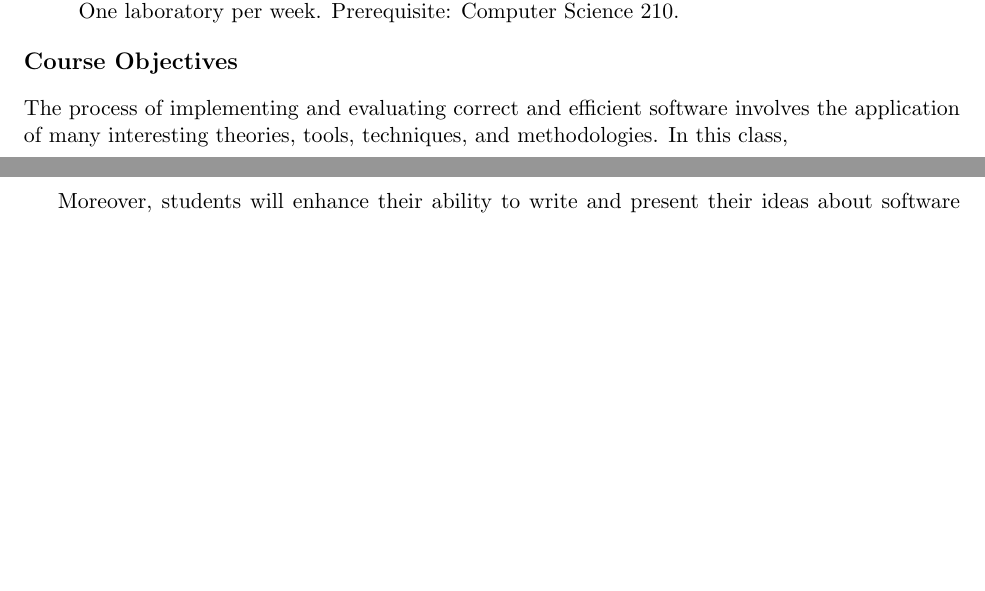
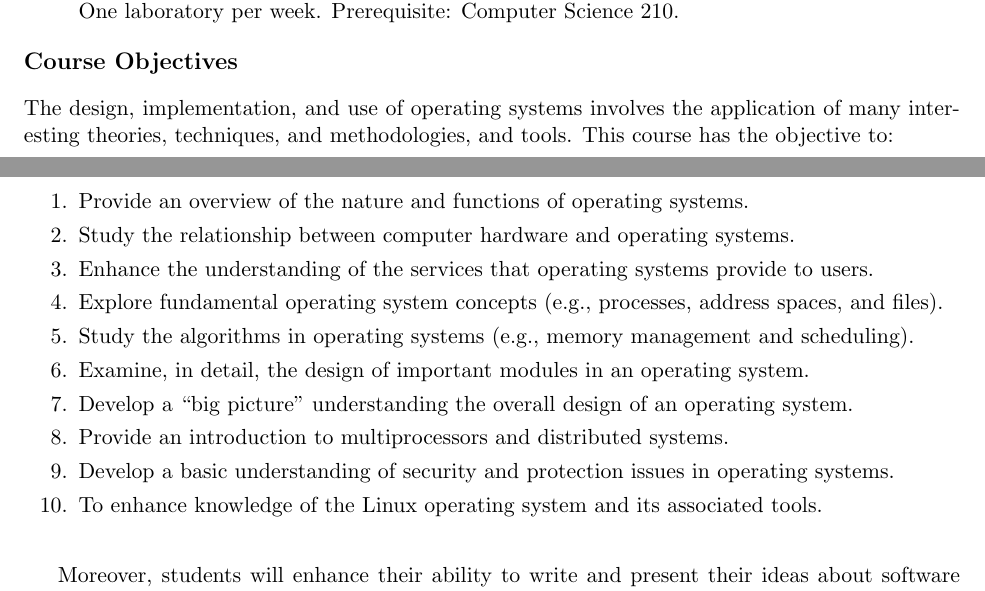
Before and after one commit to gkapfham/cs440S2014, a LaTeX document (syllabus/cs440S2014-syllabus.tex): two parts of pages 1 and 2 of 5 before the commit and two parts of pages 1 and 2 of 6 after it, joined at a grey line, cut so that both start at the same text, the shorter picture padded with empty space. Compiled offline with pdfLaTeX; a LaTeX package or settings file that is missing is left out.

Commit message:
Added in the listing of the ten learning objectives; reordered from before.

```diff
--- a/syllabus/cs440S2014-syllabus.tex
+++ b/syllabus/cs440S2014-syllabus.tex
@@ -52,10 +52,34 @@ operating system is examined in detail. One laboratory per week. Prerequisite: C
 
 \subsection*{Course Objectives}
 
-The process of implementing and evaluating correct and efficient software involves the application of many interesting
-theories, tools, techniques, and methodologies.  In this class,
+The design, implementation, and use of operating systems involves the application of many interesting
+theories, techniques, and methodologies, and tools.  This course has the objective to:
 
+\begin{enumerate}
 
+  \itemsep -.05in
+
+  \item Provide an overview of the nature and functions of operating systems.
+
+  \item Study the relationship between computer hardware and operating systems.
+
+  \item Enhance the understanding of the services that operating systems provide to users.
+
+  \item Explore fundamental operating system concepts (e.g., processes, address spaces, and files).
+
+  \item Study the algorithms in operating systems (e.g., memory management and scheduling).
+
+  \item Examine, in detail, the design of important modules in an operating system.
+
+  \item Develop a ``big picture'' understanding the overall design of an operating system.
+
+  \item Provide an introduction to multiprocessors and distributed systems.
+
+  \item Develop a basic understanding of security and protection issues in operating systems.
+
+  \item To enhance knowledge of the Linux operating system and its associated tools.
+
+\end{enumerate}
 
 Moreover, students will enhance their ability to write and present their ideas about software in a clear, concise, and
 compelling fashion.  Students also will gain practical experience in the design, implementation, and analysis of
```
